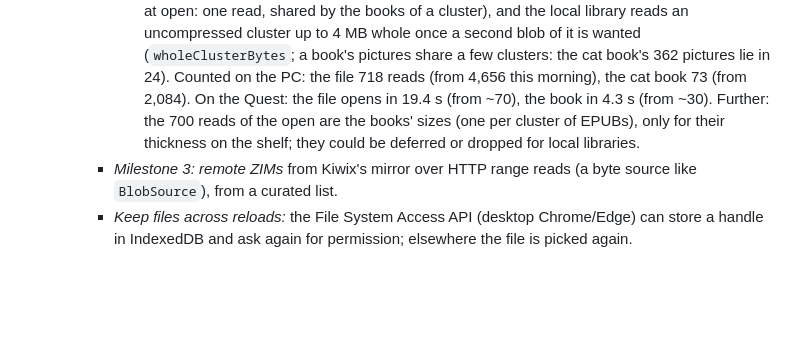
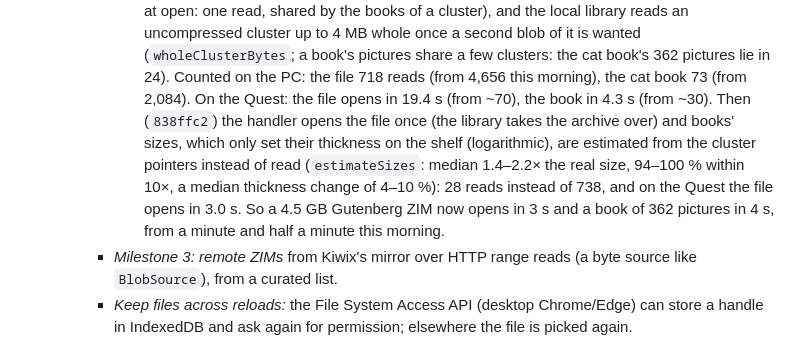
Before and after one commit to AriaMoKr/vrlbry, a Markdown page: TODO.md, the part around the change. Rendered like a GitHub page; blank space fills up the shorter version.

Commit message:
TODO: the 4.5 GB Gutenberg ZIM opens in 3 s on the Quest now
Co-Authored-By: Claude Fable 5.1 <noreply@anthropic.com>

```diff
--- a/TODO.md
+++ b/TODO.md
@@ -193,9 +193,13 @@
         whole once a second blob of it is wanted (`wholeClusterBytes`; a book's pictures share
         a few clusters: the cat book's 362 pictures lie in 24). Counted on the PC: the file
         718 reads (from 4,656 this morning), the cat book 73 (from 2,084). On the Quest: the
-        file opens in 19.4 s (from ~70), the book in 4.3 s (from ~30). Further: the 700 reads
-        of the open are the books' sizes (one per cluster of EPUBs), only for their thickness
-        on the shelf; they could be deferred or dropped for local libraries.
+        file opens in 19.4 s (from ~70), the book in 4.3 s (from ~30). Then (`838ffc2`) the
+        handler opens the file once (the library takes the archive over) and books' sizes,
+        which only set their thickness on the shelf (logarithmic), are estimated from the
+        cluster pointers instead of read (`estimateSizes`: median 1.4–2.2× the real size,
+        94–100 % within 10×, a median thickness change of 4–10 %): 28 reads instead of 738,
+        and on the Quest the file opens in 3.0 s. So a 4.5 GB Gutenberg ZIM now opens in 3 s
+        and a book of 362 pictures in 4 s, from a minute and half a minute this morning.
     - *Milestone 3: remote ZIMs* from Kiwix's mirror over HTTP range reads (a byte source like
       `BlobSource`), from a curated list.
     - *Keep files across reloads:* the File System Access API (desktop Chrome/Edge) can store a
```
